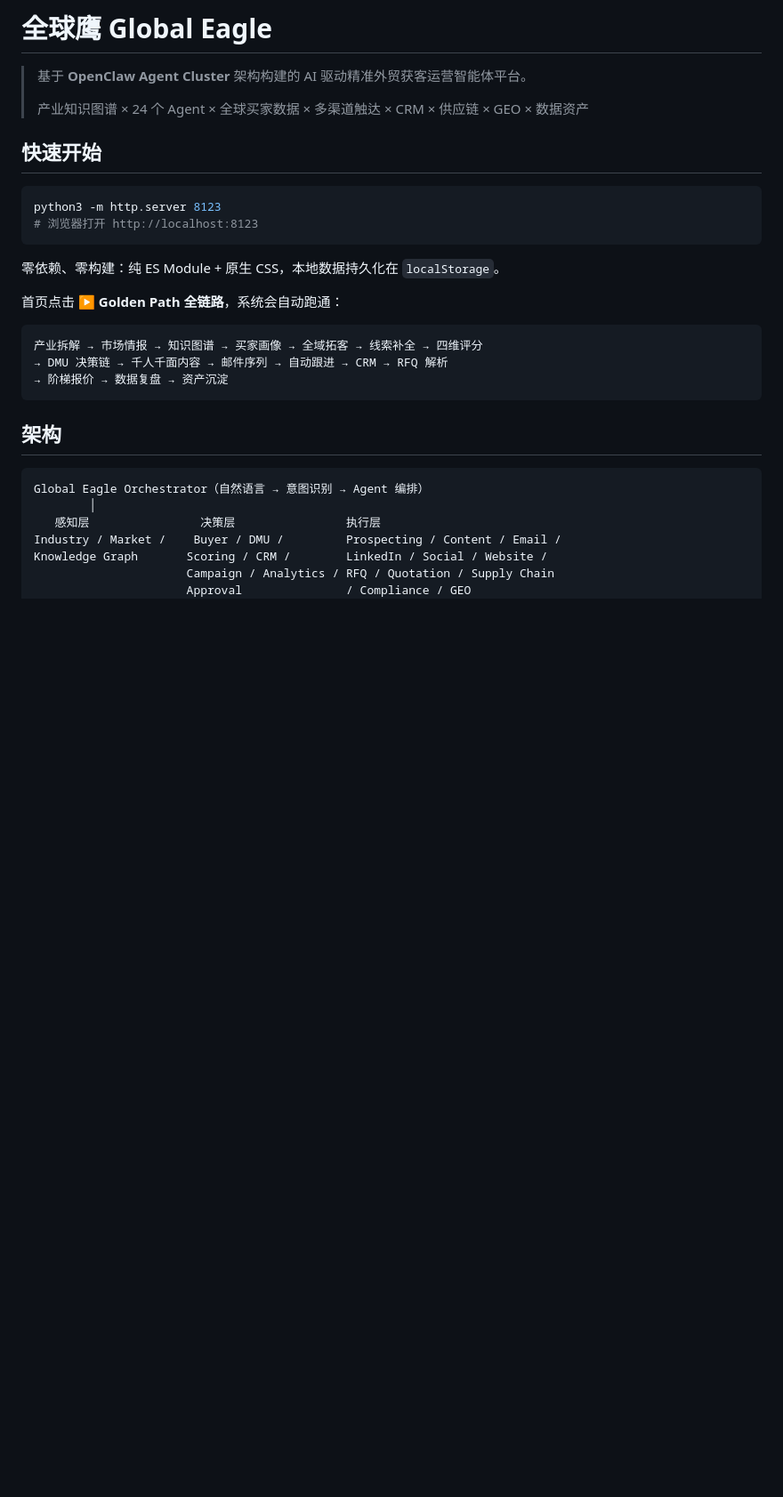
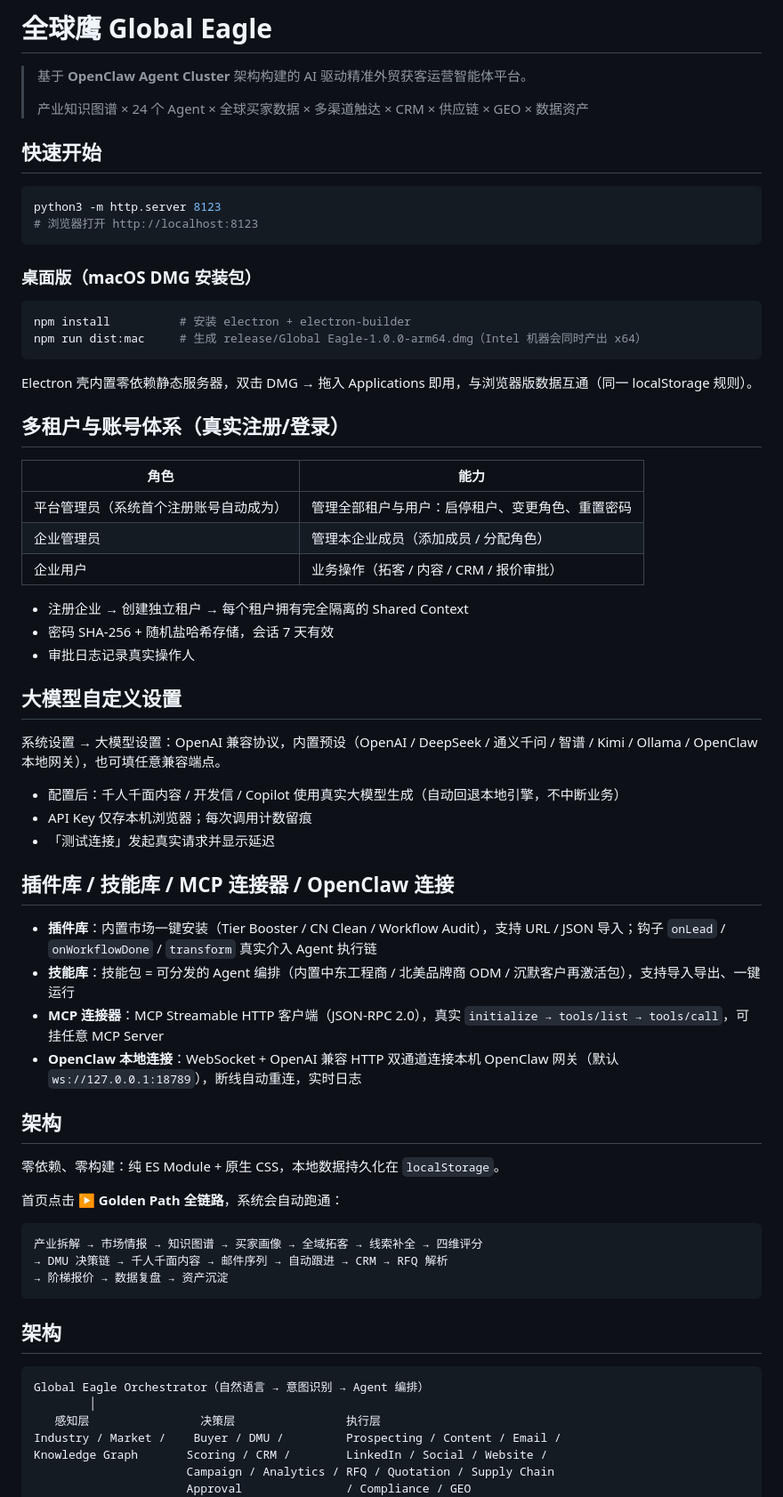
Before and after one commit to simieye/aileadsimiai, a Markdown page: README.md, the part around the change. Shown at 89% size. Drawn GitHub-style; blank space fills up the shorter version.

Commit message:
docs: README 补充多租户/大模型/插件/技能/MCP/OpenClaw/DMG 文档

````diff
--- a/README.md
+++ b/README.md
@@ -10,6 +10,44 @@
 python3 -m http.server 8123
 # 浏览器打开 http://localhost:8123
 ```
+
+### 桌面版（macOS DMG 安装包）
+
+```bash
+npm install          # 安装 electron + electron-builder
+npm run dist:mac     # 生成 release/Global Eagle-1.0.0-arm64.dmg（Intel 机器会同时产出 x64）
+```
+
+Electron 壳内置零依赖静态服务器，双击 DMG → 拖入 Applications 即用，与浏览器版数据互通（同一 localStorage 规则）。
+
+## 多租户与账号体系（真实注册/登录）
+
+| 角色 | 能力 |
+|---|---|
+| 平台管理员（系统首个注册账号自动成为） | 管理全部租户与用户：启停租户、变更角色、重置密码 |
+| 企业管理员 | 管理本企业成员（添加成员 / 分配角色） |
+| 企业用户 | 业务操作（拓客 / 内容 / CRM / 报价审批） |
+
+- 注册企业 → 创建独立租户 → 每个租户拥有完全隔离的 Shared Context
+- 密码 SHA-256 + 随机盐哈希存储，会话 7 天有效
+- 审批日志记录真实操作人
+
+## 大模型自定义设置
+
+系统设置 → 大模型设置：OpenAI 兼容协议，内置预设（OpenAI / DeepSeek / 通义千问 / 智谱 / Kimi / Ollama / OpenClaw 本地网关），也可填任意兼容端点。
+
+- 配置后：千人千面内容 / 开发信 / Copilot 使用真实大模型生成（自动回退本地引擎，不中断业务）
+- API Key 仅存本机浏览器；每次调用计数留痕
+- 「测试连接」发起真实请求并显示延迟
+
+## 插件库 / 技能库 / MCP 连接器 / OpenClaw 连接
+
+- **插件库**：内置市场一键安装（Tier Booster / CN Clean / Workflow Audit），支持 URL / JSON 导入；钩子 `onLead` / `onWorkflowDone` / `transform` 真实介入 Agent 执行链
+- **技能库**：技能包 = 可分发的 Agent 编排（内置中东工程商 / 北美品牌商 ODM / 沉默客户再激活包），支持导入导出、一键运行
+- **MCP 连接器**：MCP Streamable HTTP 客户端（JSON-RPC 2.0），真实 `initialize → tools/list → tools/call`，可挂任意 MCP Server
+- **OpenClaw 本地连接**：WebSocket + OpenAI 兼容 HTTP 双通道连接本机 OpenClaw 网关（默认 `ws://127.0.0.1:18789`），断线自动重连，实时日志
+
+## 架构
 
 零依赖、零构建：纯 ES Module + 原生 CSS，本地数据持久化在 `localStorage`。
 
````
